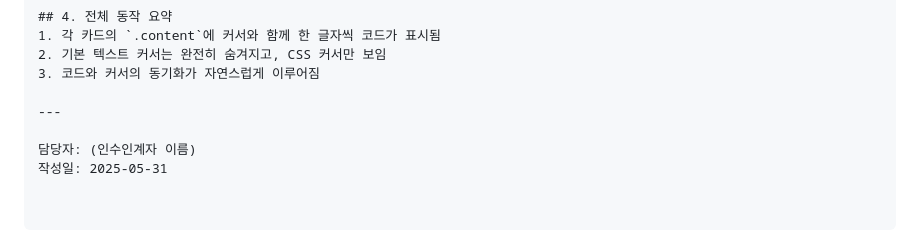
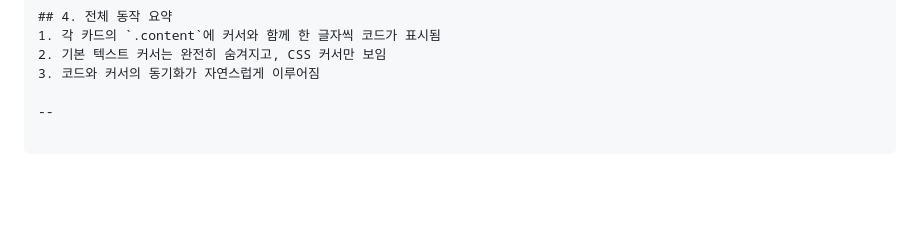
Before and after one commit to ValleyJin/typing-effect, a Markdown page: README.md, the part around the change. Rendered like a GitHub page; blank space fills up the shorter version.

```diff
--- a/README.md
+++ b/README.md
@@ -180,7 +180,4 @@ function typeWithCursor(containerId, lines, lineDelay = 800, charDelay = 80) {
 2. 기본 텍스트 커서는 완전히 숨겨지고, CSS 커서만 보임
 3. 코드와 커서의 동기화가 자연스럽게 이루어짐
 
----
-
-담당자: (인수인계자 이름)
-작성일: 2025-05-31
+--
```
